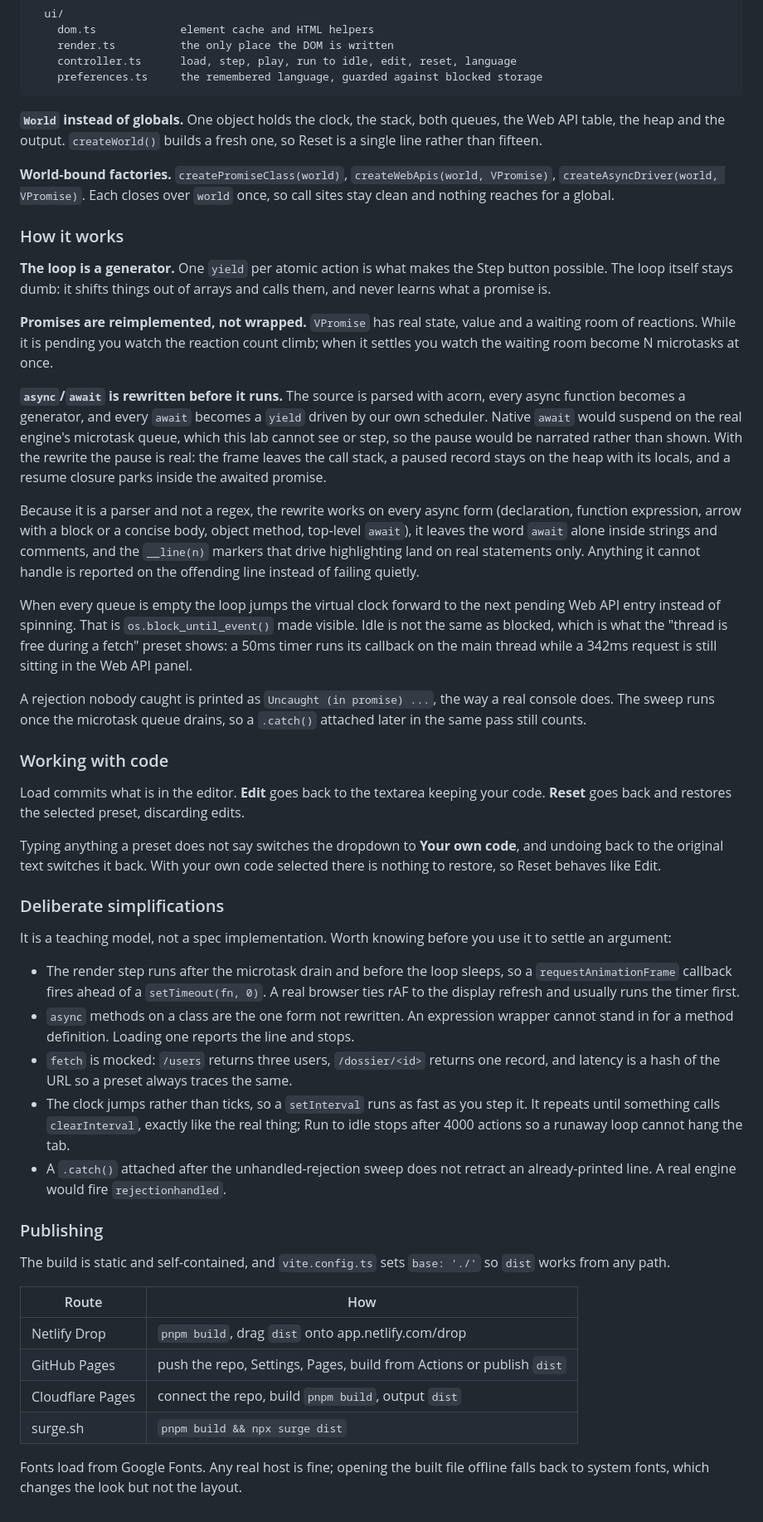
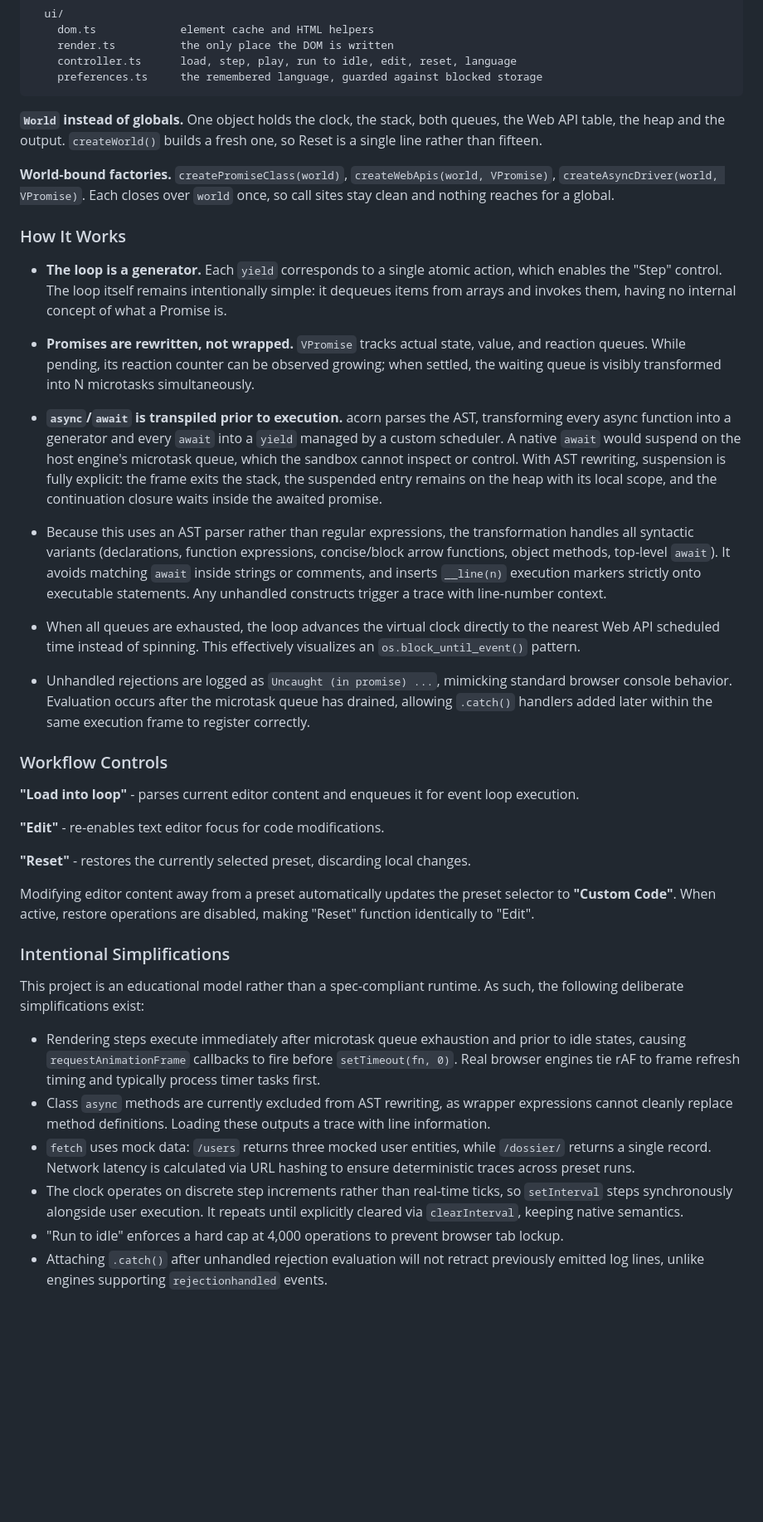
Before and after one commit to BUI-studies/event-loop-lab-sandbox, a Markdown page: README.md, the part around one of its changes. Shown at 83% size. Rendered like a GitHub page; blank space fills up the shorter version.

Commit message:
chore: README update

````diff
--- a/README.md
+++ b/README.md
@@ -274,88 +207,41 @@ src/
     preferences.ts     the remembered language, guarded against blocked storage
 ```
 
-**`World` instead of globals.** One object holds the clock, the stack, both
-queues, the Web API table, the heap and the output. `createWorld()` builds a
-fresh one, so Reset is a single line rather than fifteen.
+**`World` instead of globals.** One object holds the clock, the stack, both queues, the Web API table, the heap and the output. `createWorld()` builds a fresh one, so Reset is a single line rather than fifteen.
 
-**World-bound factories.** `createPromiseClass(world)`,
-`createWebApis(world, VPromise)`, `createAsyncDriver(world, VPromise)`. Each
-closes over `world` once, so call sites stay clean and nothing reaches for a
-global.
+**World-bound factories.** `createPromiseClass(world)`, `createWebApis(world, VPromise)`, `createAsyncDriver(world, VPromise)`. Each closes over `world` once, so call sites stay clean and nothing reaches for a global.
 
-### How it works
+### How It Works
 
-**The loop is a generator.** One `yield` per atomic action is what makes the Step
-button possible. The loop itself stays dumb: it shifts things out of arrays and
-calls them, and never learns what a promise is.
+- **The loop is a generator.** Each `yield` corresponds to a single atomic action, which enables the "Step" control. The loop itself remains intentionally simple: it dequeues items from arrays and invokes them, having no internal concept of what a Promise is.
 
-**Promises are reimplemented, not wrapped.** `VPromise` has real state, value and
-a waiting room of reactions. While it is pending you watch the reaction count
-climb; when it settles you watch the waiting room become N microtasks at once.
+- **Promises are rewritten, not wrapped.** `VPromise` tracks actual state, value, and reaction queues. While pending, its reaction counter can be observed growing; when settled, the waiting queue is visibly transformed into N microtasks simultaneously.
 
-**`async`/`await` is rewritten before it runs.** The source is parsed with acorn,
-every async function becomes a generator, and every `await` becomes a `yield`
-driven by our own scheduler. Native `await` would suspend on the real engine's
-microtask queue, which this lab cannot see or step, so the pause would be narrated
-rather than shown. With the rewrite the pause is real: the frame leaves the call
-stack, a paused record stays on the heap with its locals, and a resume closure
-parks inside the awaited promise.
+- **`async`/`await` is transpiled prior to execution.** acorn parses the AST, transforming every async function into a generator and every `await` into a `yield` managed by a custom scheduler. A native `await` would suspend on the host engine's microtask queue, which the sandbox cannot inspect or control. With AST rewriting, suspension is fully explicit: the frame exits the stack, the suspended entry remains on the heap with its local scope, and the continuation closure waits inside the awaited promise.
 
-Because it is a parser and not a regex, the rewrite works on every async form
-(declaration, function expression, arrow with a block or a concise body, object
-method, top-level `await`), it leaves the word `await` alone inside strings and
-comments, and the `__line(n)` markers that drive highlighting land on real
-statements only. Anything it cannot handle is reported on the offending line
-instead of failing quietly.
+- Because this uses an AST parser rather than regular expressions, the transformation handles all syntactic variants (declarations, function expressions, concise/block arrow functions, object methods, top-level `await`). It avoids matching `await` inside strings or comments, and inserts `__line(n)` execution markers strictly onto executable statements. Any unhandled constructs trigger a trace with line-number context.
 
-When every queue is empty the loop jumps the virtual clock forward to the next
-pending Web API entry instead of spinning. That is `os.block_until_event()` made
-visible. Idle is not the same as blocked, which is what the "thread is free
-during a fetch" preset shows: a 50ms timer runs its callback on the main thread
-while a 342ms request is still sitting in the Web API panel.
+- When all queues are exhausted, the loop advances the virtual clock directly to the nearest Web API scheduled time instead of spinning. This effectively visualizes an `os.block_until_event()` pattern.
 
-A rejection nobody caught is printed as `Uncaught (in promise) ...`, the way a
-real console does. The sweep runs once the microtask queue drains, so a `.catch()`
-attached later in the same pass still counts.
+- Unhandled rejections are logged as `Uncaught (in promise) ...`, mimicking standard browser console behavior. Evaluation occurs after the microtask queue has drained, allowing `.catch()` handlers added later within the same execution frame to register correctly.
 
-### Working with code
+### Workflow Controls
 
-Load commits what is in the editor. **Edit** goes back to the textarea keeping
-your code. **Reset** goes back and restores the selected preset, discarding edits.
+**"Load into loop"** - parses current editor content and enqueues it for event loop execution.
 
-Typing anything a preset does not say switches the dropdown to **Your own code**,
-and undoing back to the original text switches it back. With your own code
-selected there is nothing to restore, so Reset behaves like Edit.
+**"Edit"** - re-enables text editor focus for code modifications.
 
-### Deliberate simplifications
+**"Reset"** - restores the currently selected preset, discarding local changes.
 
-It is a teaching model, not a spec implementation. Worth knowing before you use it
-to settle an argument:
+Modifying editor content away from a preset automatically updates the preset selector to **"Custom Code"**. When active, restore operations are disabled, making "Reset" function identically to "Edit".
 
-- The render step runs after the microtask drain and before the loop sleeps, so a
-  `requestAnimationFrame` callback fires ahead of a `setTimeout(fn, 0)`. A real
-  browser ties rAF to the display refresh and usually runs the timer first.
-- `async` methods on a class are the one form not rewritten. An expression wrapper
-  cannot stand in for a method definition. Loading one reports the line and stops.
-- `fetch` is mocked: `/users` returns three users, `/dossier/<id>` returns one
-  record, and latency is a hash of the URL so a preset always traces the same.
-- The clock jumps rather than ticks, so a `setInterval` runs as fast as you step
-  it. It repeats until something calls `clearInterval`, exactly like the real
-  thing; Run to idle stops after 4000 actions so a runaway loop cannot hang the tab.
-- A `.catch()` attached after the unhandled-rejection sweep does not retract an
-  already-printed line. A real engine would fire `rejectionhandled`.
+### Intentional Simplifications
 
-### Publishing
+This project is an educational model rather than a spec-compliant runtime. As such, the following deliberate simplifications exist:
 
-The build is static and self-contained, and `vite.config.ts` sets `base: './'` so
-`dist` works from any path.
-
-| Route | How |
-| --- | --- |
-| Netlify Drop | `pnpm build`, drag `dist` onto app.netlify.com/drop |
-| GitHub Pages | push the repo, Settings, Pages, build from Actions or publish `dist` |
-| Cloudflare Pages | connect the repo, build `pnpm build`, output `dist` |
-| surge.sh | `pnpm build && npx surge dist` |
-
-Fonts load from Google Fonts. Any real host is fine; opening the built file
-offline falls back to system fonts, which changes the look but not the layout.
+- Rendering steps execute immediately after microtask queue exhaustion and prior to idle states, causing `requestAnimationFrame` callbacks to fire before `setTimeout(fn, 0)`. Real browser engines tie rAF to frame refresh timing and typically process timer tasks first.
+- Class `async` methods are currently excluded from AST rewriting, as wrapper expressions cannot cleanly replace method definitions. Loading these outputs a trace with line information.
+- `fetch` uses mock data: `/users` returns three mocked user entities, while `/dossier/` returns a single record. Network latency is calculated via URL hashing to ensure deterministic traces across preset runs.
+- The clock operates on discrete step increments rather than real-time ticks, so `setInterval` steps synchronously alongside user execution. It repeats until explicitly cleared via `clearInterval`, keeping native semantics.
+- "Run to idle" enforces a hard cap at 4,000 operations to prevent browser tab lockup.
+- Attaching `.catch()` after unhandled rejection evaluation will not retract previously emitted log lines, unlike engines supporting `rejectionhandled` events.
````
Also changed, not shown: other parts of README.md (+58 -125 lines).
